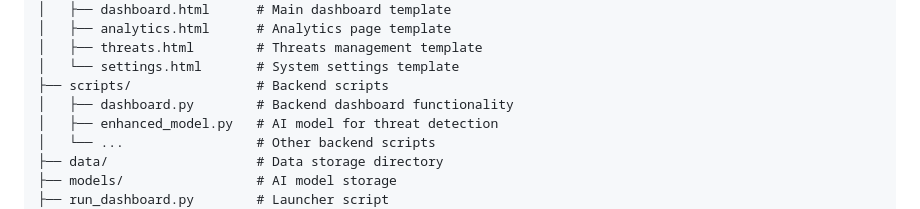
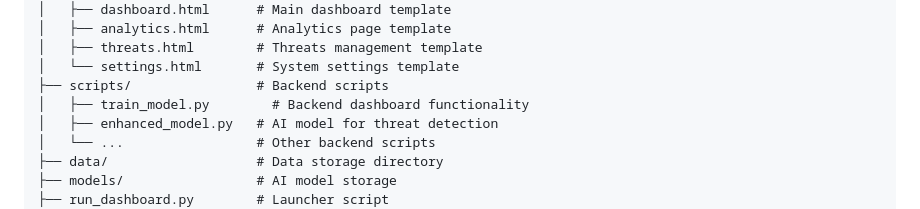
Before and after one commit to sw-i/AI-Powered-Intrusion-Detection-System, a Markdown page: README.md, the part around the change. Drawn GitHub-style.

```diff
--- a/README.md
+++ b/README.md
@@ -30,7 +30,7 @@ This project is an AI-powered Intrusion Detection System (IDS) with a modern, Fl
 │   ├── threats.html        # Threats management template
 │   └── settings.html       # System settings template
 ├── scripts/                # Backend scripts
-│   ├── dashboard.py        # Backend dashboard functionality
+│   ├── train_model.py        # Backend dashboard functionality
 │   ├── enhanced_model.py   # AI model for threat detection
 │   └── ...                 # Other backend scripts
 ├── data/                   # Data storage directory
```
